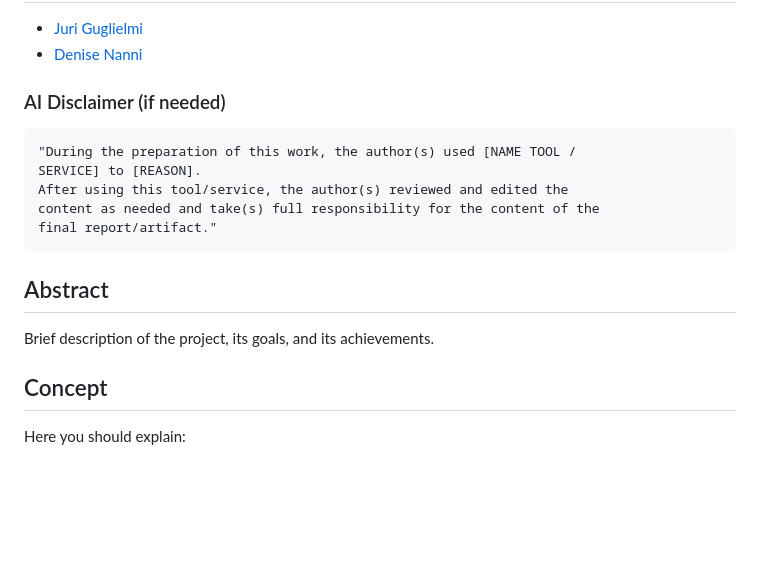
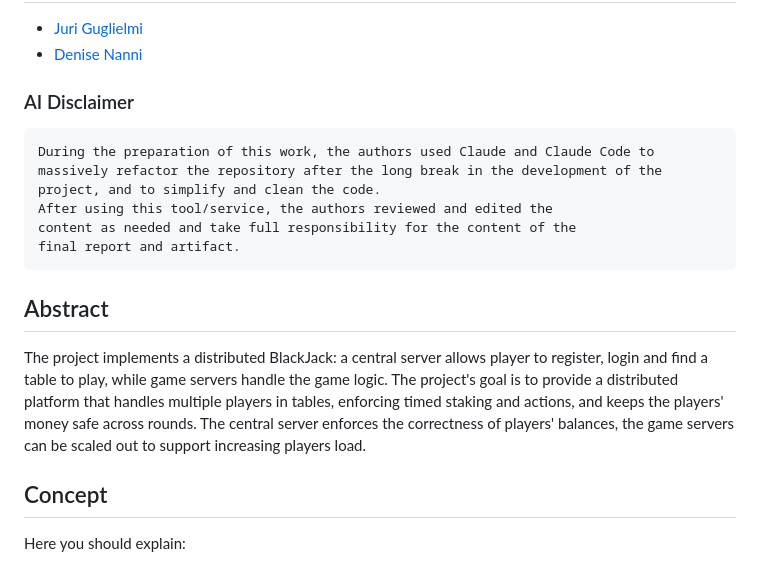
Before and after one commit to dennnanni/BlackJack, a Markdown page: index.md, the part around the change. Rendered like a GitHub page; blank space fills up the shorter version.

Commit message:
docs: ai disclaimer and abstract

````diff
--- a/index.md
+++ b/index.md
@@ -4,19 +4,20 @@
 - [Juri Guglielmi](mailto:juri.guglielmi@studio.unibo.it)
 - [Denise Nanni](mailto:denise.nanni@studio.unibo.it)
 
-### AI Disclaimer (if needed)
+### AI Disclaimer
 
 ```
-"During the preparation of this work, the author(s) used [NAME TOOL /
-SERVICE] to [REASON].
-After using this tool/service, the author(s) reviewed and edited the
-content as needed and take(s) full responsibility for the content of the
-final report/artifact."
+During the preparation of this work, the authors used Claude and Claude Code to massively refactor the repository after the long break in the development of the project, and to simplify and clean the code.
+After using this tool/service, the authors reviewed and edited the
+content as needed and take full responsibility for the content of the
+final report and artifact.
 ```
 
 ## Abstract
 
-Brief description of the project, its goals, and its achievements.
+The project implements a distributed BlackJack: a central server allows player to register, login and find a table to play, while game servers handle the game logic.
+The project's goal is to provide a distributed platform that handles multiple players in tables, enforcing timed staking and actions, and keeps the players' money safe across rounds.
+The central server enforces the correctness of players' balances, the game servers can be scaled out to support increasing players load.
 
 ## Concept
 
````
